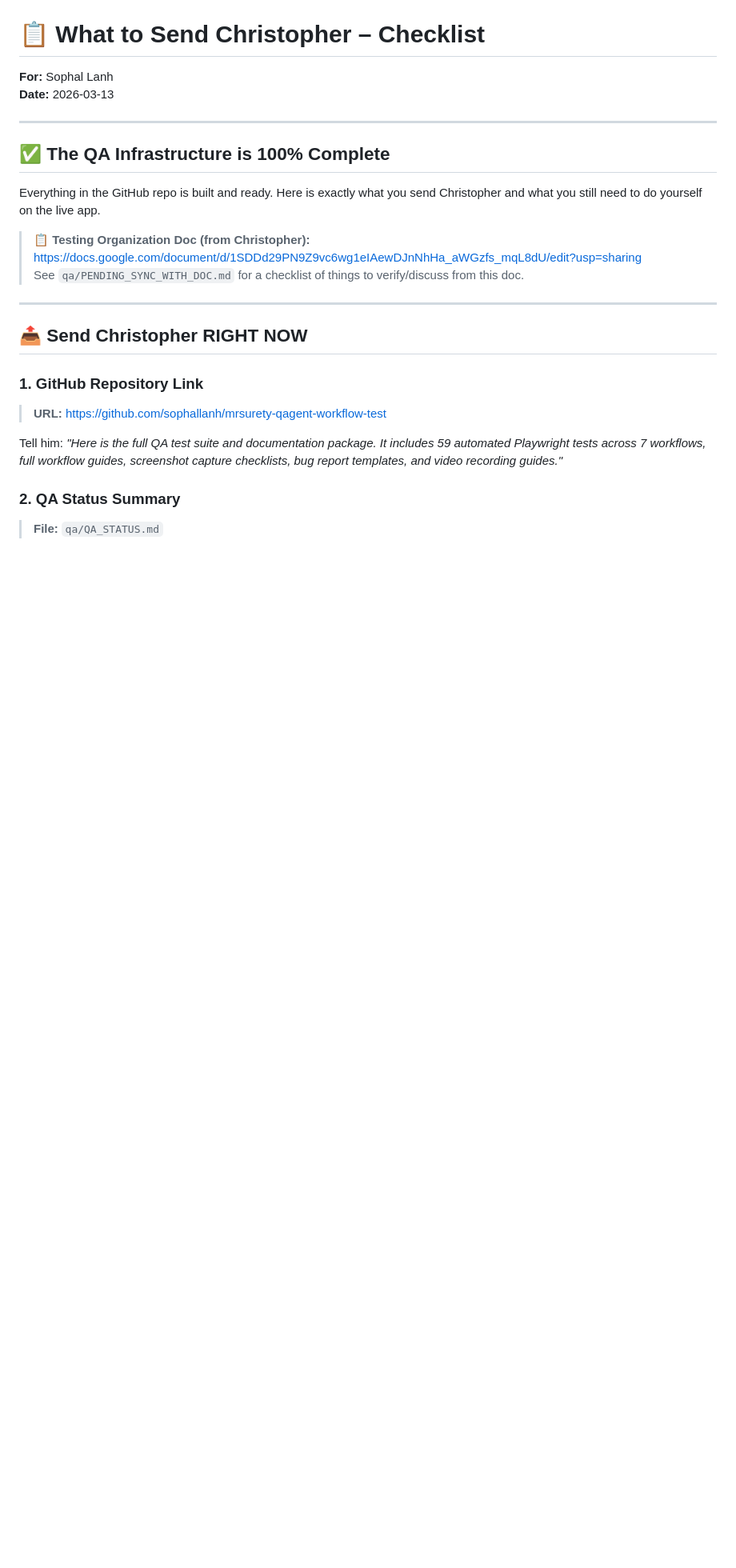
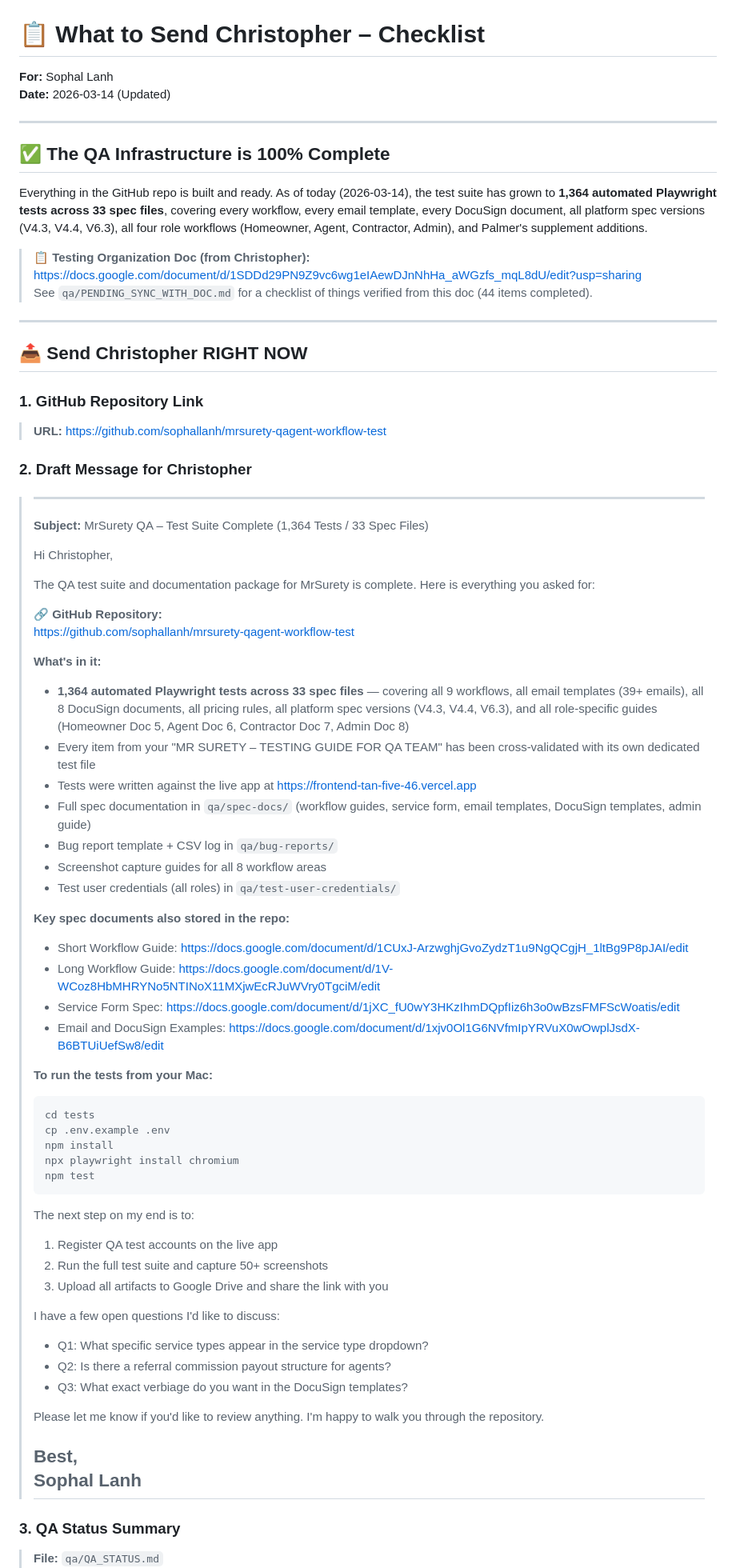
Before and after one commit to sophallanh/mrsurety-qagent-workflow-test, a Markdown page: qa/WHAT_TO_SEND_CHRISTOPHER.md, the part around one of its changes. Shown at 80% size. GitHub-like rendering; blank space fills up the shorter version.

Commit message:
docs: update QA docs to reflect 1,364 tests / 33 spec files; add 2026-03-14 summary report and Christopher message
Co-authored-by: sophallanh <11620253+sophallanh@users.noreply.github.com>

````diff
--- a/qa/WHAT_TO_SEND_CHRISTOPHER.md
+++ b/qa/WHAT_TO_SEND_CHRISTOPHER.md
@@ -1,17 +1,17 @@
 # 📋 What to Send Christopher – Checklist
 
 **For:** Sophal Lanh
-**Date:** 2026-03-13
+**Date:** 2026-03-14 (Updated)
 
 ---
 
 ## ✅ The QA Infrastructure is 100% Complete
 
-Everything in the GitHub repo is built and ready. Here is exactly what you send Christopher and what you still need to do yourself on the live app.
+Everything in the GitHub repo is built and ready. As of today (2026-03-14), the test suite has grown to **1,364 automated Playwright tests across 33 spec files**, covering every workflow, every email template, every DocuSign document, all platform spec versions (V4.3, V4.4, V6.3), all four role workflows (Homeowner, Agent, Contractor, Admin), and Palmer's supplement additions.
 
 > 📋 **Testing Organization Doc (from Christopher):**
 > https://docs.google.com/document/d/1SDDd29PN9Z9vc6wg1eIAewDJnNhHa_aWGzfs_mqL8dU/edit?usp=sharing
-> See `qa/PENDING_SYNC_WITH_DOC.md` for a checklist of things to verify/discuss from this doc.
+> See `qa/PENDING_SYNC_WITH_DOC.md` for a checklist of things verified from this doc (44 items completed).
 
 ---
 
@@ -20,7 +20,57 @@ Everything in the GitHub repo is built and ready. Here is exactly what you send
 ### 1. GitHub Repository Link
 > **URL:** https://github.com/sophallanh/mrsurety-qagent-workflow-test
 
-Tell him: *"Here is the full QA test suite and documentation package. It includes 59 automated Playwright tests across 7 workflows, full workflow guides, screenshot capture checklists, bug report templates, and video recording guides."*
+### 2. Draft Message for Christopher
 
-### 2. QA Status Summary
+> ---
+> **Subject:** MrSurety QA – Test Suite Complete (1,364 Tests / 33 Spec Files)
+>
+> Hi Christopher,
+>
+> The QA test suite and documentation package for MrSurety is complete. Here is everything you asked for:
+>
+> **🔗 GitHub Repository:**
+> https://github.com/sophallanh/mrsurety-qagent-workflow-test
+>
+> **What's in it:**
+> - **1,364 automated Playwright tests across 33 spec files** — covering all 9 workflows, all email templates (39+ emails), all 8 DocuSign documents, all pricing rules, all platform spec versions (V4.3, V4.4, V6.3), and all role-specific guides (Homeowner Doc 5, Agent Doc 6, Contractor Doc 7, Admin Doc 8)
+> - Every item from your "MR SURETY – TESTING GUIDE FOR QA TEAM" has been cross-validated with its own dedicated test file
+> - Tests were written against the live app at https://frontend-tan-five-46.vercel.app
+> - Full spec documentation in `qa/spec-docs/` (workflow guides, service form, email templates, DocuSign templates, admin guide)
+> - Bug report template + CSV log in `qa/bug-reports/`
+> - Screenshot capture guides for all 8 workflow areas
+> - Test user credentials (all roles) in `qa/test-user-credentials/`
+>
+> **Key spec documents also stored in the repo:**
+> - Short Workflow Guide: https://docs.google.com/document/d/1CUxJ-ArzwghjGvoZydzT1u9NgQCgjH_1ltBg9P8pJAI/edit
+> - Long Workflow Guide: https://docs.google.com/document/d/1V-WCoz8HbMHRYNo5NTINoX11MXjwEcRJuWVry0TgciM/edit
+> - Service Form Spec: https://docs.google.com/document/d/1jXC_fU0wY3HKzIhmDQpfIiz6h3o0wBzsFMFScWoatis/edit
+> - Email and DocuSign Examples: https://docs.google.com/document/d/1xjv0Ol1G6NVfmIpYRVuX0wOwplJsdX-B6BTUiUefSw8/edit
+>
+> **To run the tests from your Mac:**
+> ```bash
+> cd tests
+> cp .env.example .env
+> npm install
+> npx playwright install chromium
+> npm test
+> ```
+>
+> The next step on my end is to:
+> 1. Register QA test accounts on the live app
+> 2. Run the full test suite and capture 50+ screenshots
+> 3. Upload all artifacts to Google Drive and share the link with you
+>
+> I have a few open questions I'd like to discuss:
+> - Q1: What specific service types appear in the service type dropdown?
+> - Q2: Is there a referral commission payout structure for agents?
+> - Q3: What exact verbiage do you want in the DocuSign templates?
+>
+> Please let me know if you'd like to review anything. I'm happy to walk you through the repository.
+>
+> Best,
+> Sophal Lanh
+> ---
+
+### 3. QA Status Summary
 > **File:** `qa/QA_STATUS.md`
````
Also changed, not shown: other parts of qa/WHAT_TO_SEND_CHRISTOPHER.md (+47 -27 lines), qa/QA_STATUS.md (+43 -17 lines), qa/summary-reports/QA_SUMMARY_2026-03-14.md (added, +158 -0 lines).
